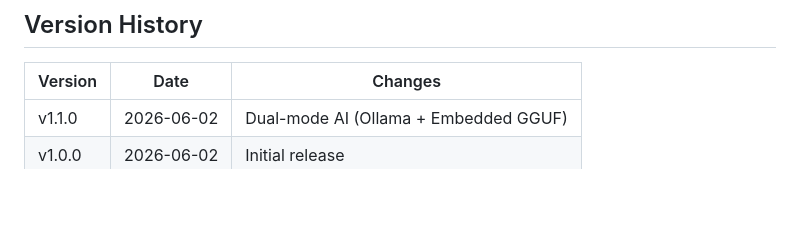
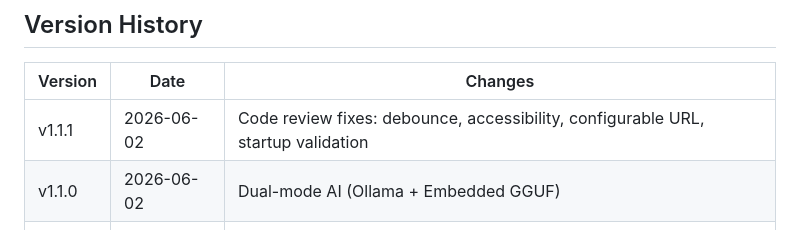
Before and after one commit to dnguyenminh/MailHelperAgent, a Markdown page: README.md, the part around the change. GitHub-like rendering; blank space fills up the shorter version.

Commit message:
docs: Update README version history + add User Guide (Vietnamese)

```diff
--- a/README.md
+++ b/README.md
@@ -205,6 +205,7 @@ npm run watch        # Watch mode
 
 | Version | Date | Changes |
 |---------|------|---------|
+| v1.1.1 | 2026-06-02 | Code review fixes: debounce, accessibility, configurable URL, startup validation |
 | v1.1.0 | 2026-06-02 | Dual-mode AI (Ollama + Embedded GGUF) |
 | v1.0.0 | 2026-06-02 | Initial release |
 
```
Also changed, not shown: docs/USER-GUIDE.md (added, +218 -0 lines).
